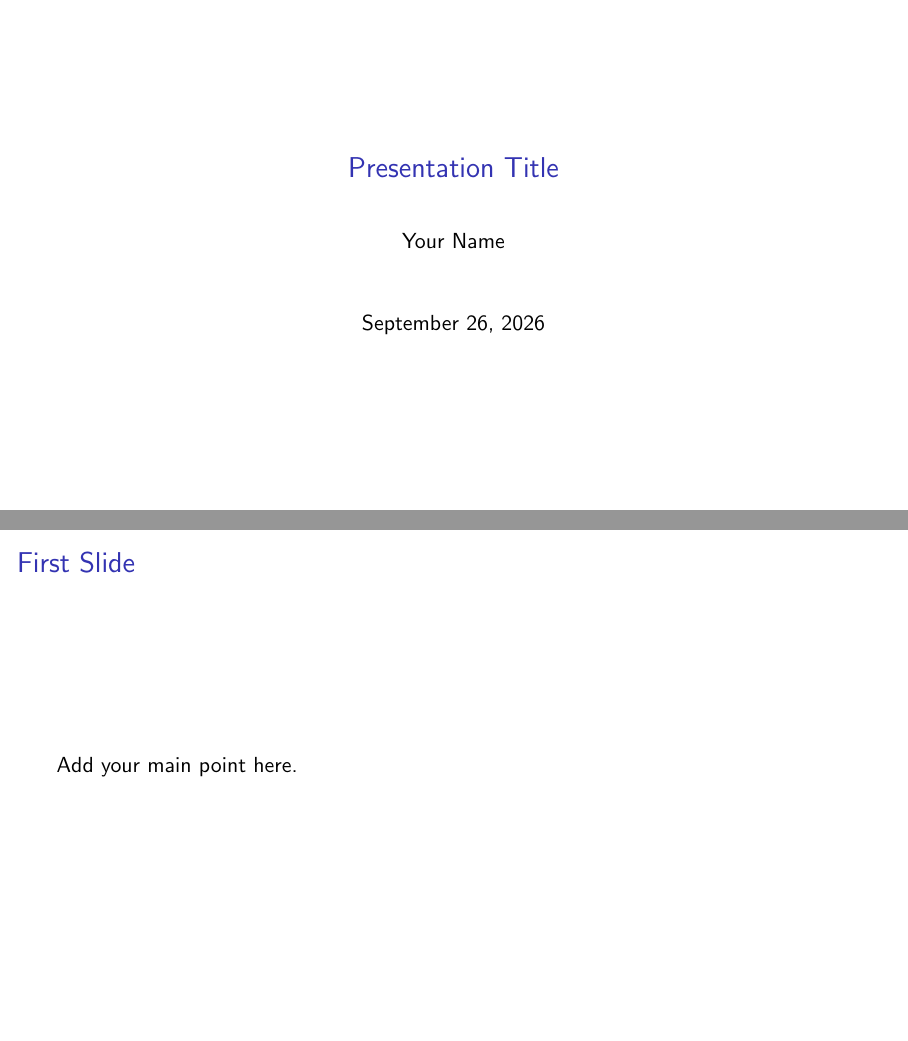
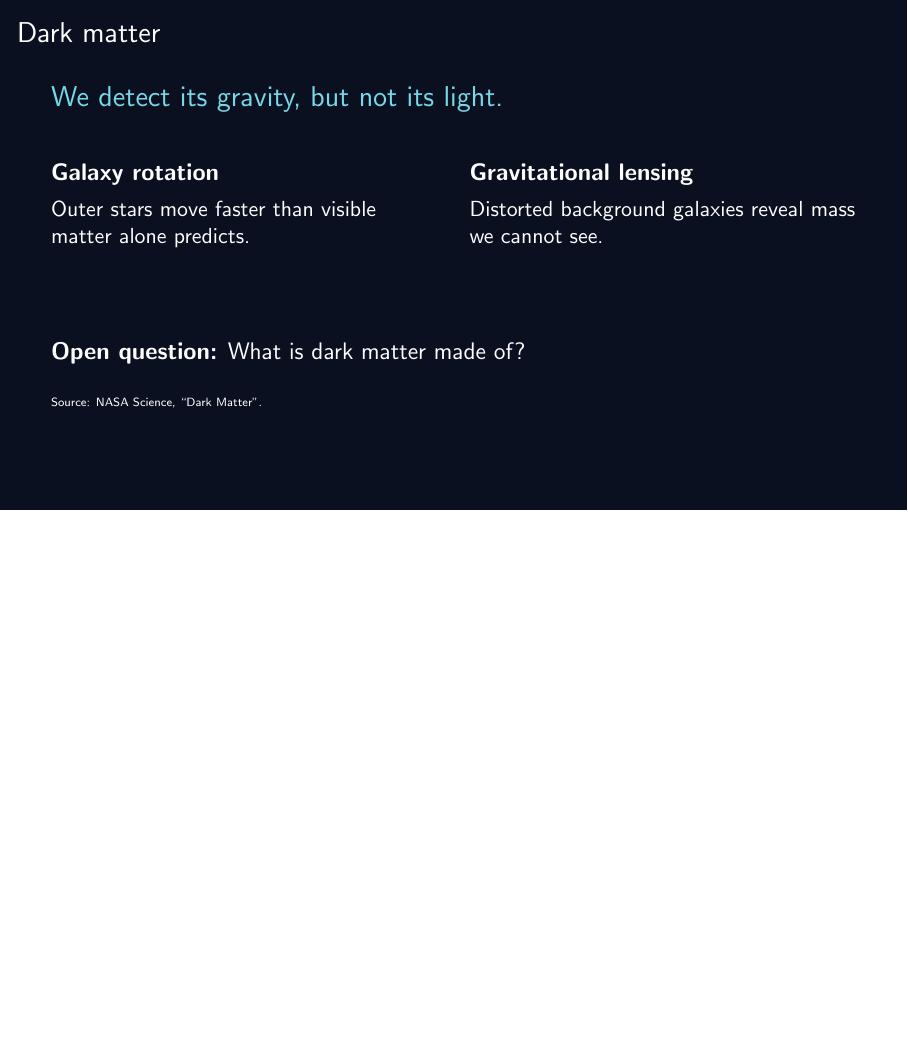
Before and after one commit to phi-a/PresentationTest, LaTeX slides (main.tex): pages 1 and 2 of 2 before the commit and the whole page after it, the two joined at a grey line, the shorter picture padded with empty space. Compiled offline with pdfLaTeX.

Commit message:
Create one-slide dark matter presentation

```diff
--- a/main.tex
+++ b/main.tex
@@ -1,20 +1,38 @@
 \documentclass[aspectratio=169]{beamer}
 
-\usetheme{default}
+\definecolor{night}{HTML}{0B1020}
+\definecolor{accent}{HTML}{77D9E8}
+\setbeamercolor{background canvas}{bg=night}
+\setbeamercolor{normal text}{fg=white}
+\setbeamercolor{frametitle}{fg=white}
 \setbeamertemplate{navigation symbols}{}
-
-\title{Presentation Title}
-\author{Your Name}
-\date{\today}
+\setbeamertemplate{footline}{}
+\setbeamersize{text margin left=0.9cm,text margin right=0.9cm}
 
 \begin{document}
 
-\begin{frame}
-  \titlepage
-\end{frame}
+\begin{frame}[t]{Dark matter}
+  \vspace{0.25cm}
+  {\Large\color{accent}We detect its gravity, but not its light.\par}
 
-\begin{frame}{First Slide}
-  Add your main point here.
+  \vspace{0.7cm}
+  \begin{columns}[T,onlytextwidth]
+    \begin{column}{0.48\textwidth}
+      {\large\bfseries Galaxy rotation\par}
+      \vspace{0.15cm}
+      Outer stars move faster than visible matter alone predicts.
+    \end{column}
+    \begin{column}{0.48\textwidth}
+      {\large\bfseries Gravitational lensing\par}
+      \vspace{0.15cm}
+      Distorted background galaxies reveal mass we cannot see.
+    \end{column}
+  \end{columns}
+
+  \vfill
+  {\large\textbf{Open question:} What is dark matter made of?\par}
+  \vspace{0.35cm}
+  {\tiny Source: \href{https://science.nasa.gov/dark-matter/}{NASA Science, ``Dark Matter''}.}
 \end{frame}
 
 \end{document}
```
